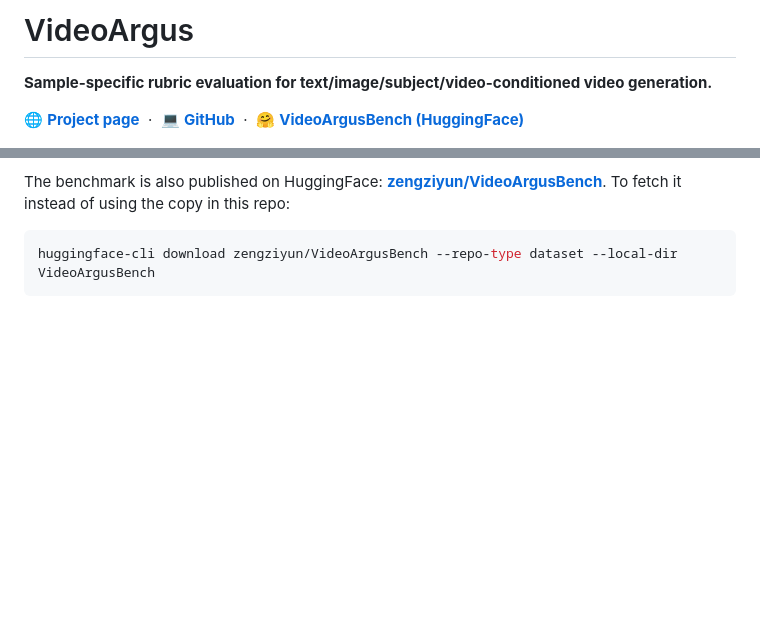
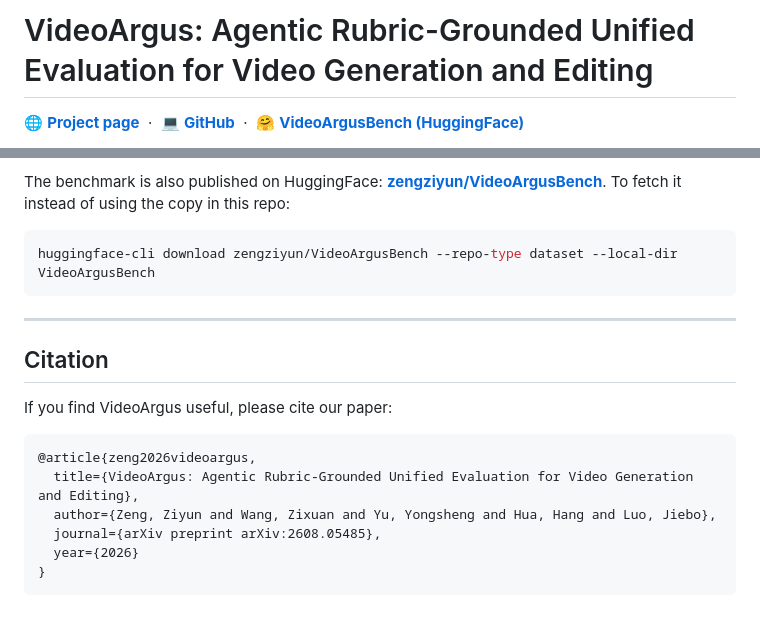
Before and after one commit to zzzmyyzeng/VideoArgus, a Markdown page: README.md, 2 parts joined by grey strips. Rendered like a GitHub page; blank space fills up the shorter version.

Commit message:
Initial Commit

````diff
--- a/README.md
+++ b/README.md
@@ -1,6 +1,4 @@
-# VideoArgus
-
-**Sample-specific rubric evaluation for text/image/subject/video-conditioned video generation.**
+# VideoArgus: Agentic Rubric-Grounded Unified Evaluation for Video Generation and Editing
 
 🌐 **[Project page](https://zzzmyyzeng.github.io/VideoArgus/)** &nbsp;·&nbsp; 💻 **[GitHub](https://github.com/zzzmyyzeng/VideoArgus)** &nbsp;·&nbsp; 🤗 **[VideoArgusBench (HuggingFace)](https://huggingface.co/datasets/zengziyun/VideoArgusBench)**
 
@@ -164,3 +162,18 @@ instead of using the copy in this repo:
 ```bash
 huggingface-cli download zengziyun/VideoArgusBench --repo-type dataset --local-dir VideoArgusBench
 ```
+
+---
+
+## Citation
+
+If you find VideoArgus useful, please cite our paper:
+
+```bibtex
+@article{zeng2026videoargus,
+  title={VideoArgus: Agentic Rubric-Grounded Unified Evaluation for Video Generation and Editing},
+  author={Zeng, Ziyun and Wang, Zixuan and Yu, Yongsheng and Hua, Hang and Luo, Jiebo},
+  journal={arXiv preprint arXiv:2608.05485},
+  year={2026}
+}
+```
````
